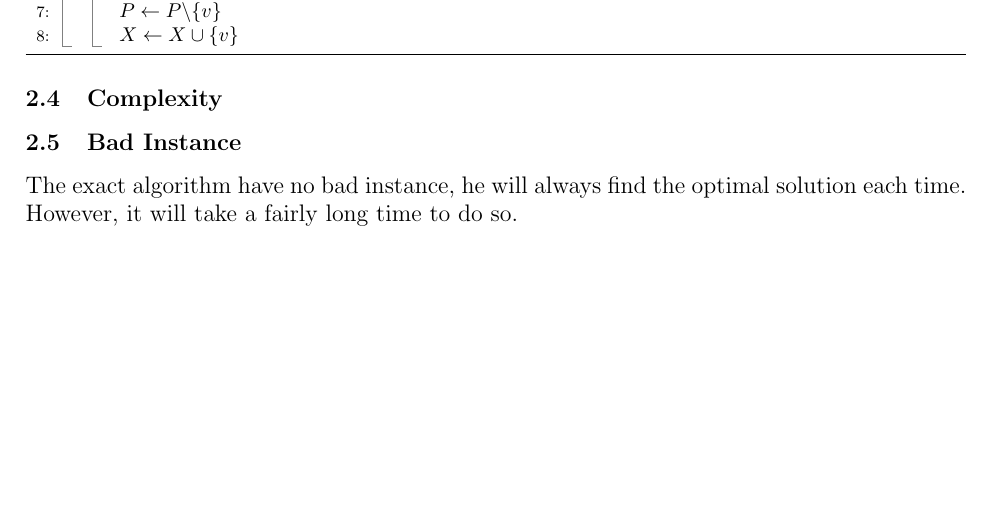
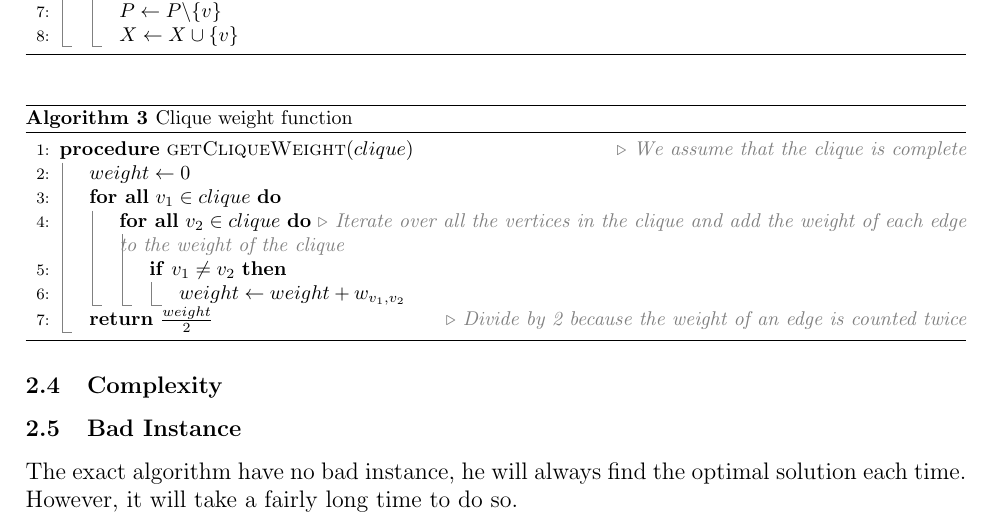
Before and after one commit to sehnryr/Final-Graph-Project-ISEN-CIR3, a LaTeX document (report/report.tex, which reads report/report_sections/exact_mewc/pseudo_code.tex): part of page 11 of 16, cut so that both start at the same text, the shorter picture padded with empty space. Compiled offline with pdfLaTeX.

Commit message:
add clique weight function pseudo-code

```diff
--- a/report/report_sections/exact_mewc/pseudo_code.tex
+++ b/report/report_sections/exact_mewc/pseudo_code.tex
@@ -40,3 +40,21 @@
         \EndProcedure
     \end{algorithmic}
 \end{algorithm}
+
+\begin{algorithm}[H]
+    \caption{Clique weight function}
+    \label{clique-weight-pseudocode}
+    \begin{algorithmic}[1]
+        \Procedure{getCliqueWeight}{$clique$} \Comment{We assume that the clique is complete}
+        \State $weight \gets 0$
+        \ForAll{$v_1 \in clique$}
+        \ForAll{$v_2 \in clique$} \Comment{Iterate over all the vertices in the clique and add the weight of each edge to the weight of the clique}
+        \If{$v_1 \neq v_2$}
+        \State $weight \gets weight + w_{v_1,v_2}$
+        \EndIf
+        \EndFor
+        \EndFor
+        \State \Return $\frac{weight}{2}$ \Comment{Divide by 2 because the weight of an edge is counted twice}
+        \EndProcedure
+    \end{algorithmic}
+\end{algorithm}
```
